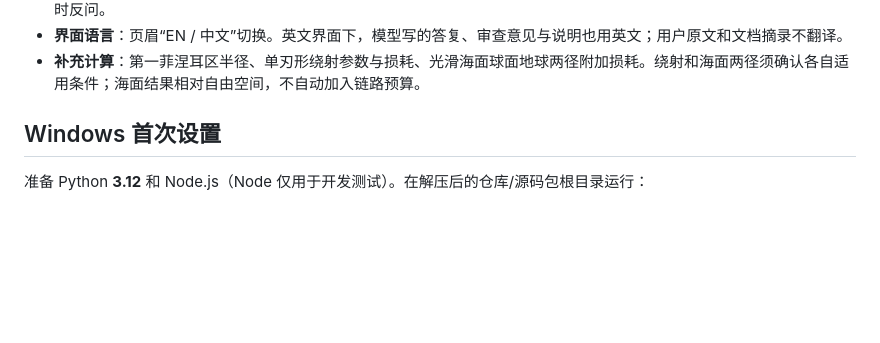
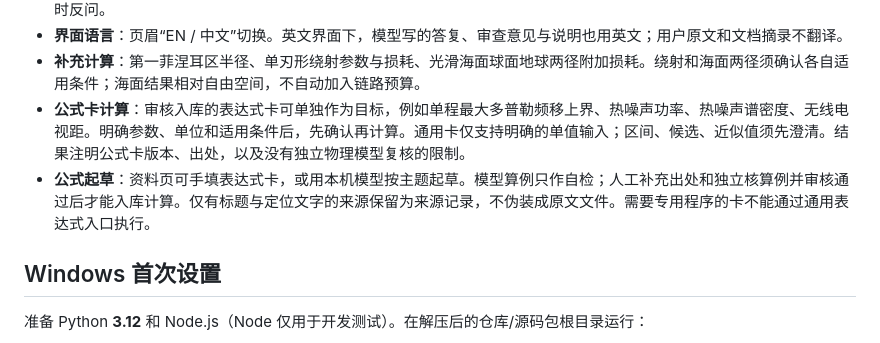
Before and after one commit to wenqizheng26/CommPlan-Agent-A-Multi-Agent-Collaborative-System-for-Communication-Planning, a Markdown page: README.md, the part around the change. Rendered like a GitHub page; blank space fills up the shorter version.

Commit message:
docs: explain reviewed formula cards and draft approval

```diff
--- a/README.md
+++ b/README.md
@@ -21,6 +21,8 @@
 - **追问**：“换 XX-200 呢”“B 站换成 C 站呢”生成新版本，确认后重新计算；结果下方对比上一版。说法含糊或没说换哪一端时反问。
 - **界面语言**：页眉“EN / 中文”切换。英文界面下，模型写的答复、审查意见与说明也用英文；用户原文和文档摘录不翻译。
 - **补充计算**：第一菲涅耳区半径、单刃形绕射参数与损耗、光滑海面球面地球两径附加损耗。绕射和海面两径须确认各自适用条件；海面结果相对自由空间，不自动加入链路预算。
+- **公式卡计算**：审核入库的表达式卡可单独作为目标，例如单程最大多普勒频移上界、热噪声功率、热噪声谱密度、无线电视距。明确参数、单位和适用条件后，先确认再计算。通用卡仅支持明确的单值输入；区间、候选、近似值须先澄清。结果注明公式卡版本、出处，以及没有独立物理模型复核的限制。
+- **公式起草**：资料页可手填表达式卡，或用本机模型按主题起草。模型算例只作自检；人工补充出处和独立核算例并审核通过后才能入库计算。仅有标题与定位文字的来源保留为来源记录，不伪装成原文文件。需要专用程序的卡不能通过通用表达式入口执行。
 
 ## Windows 首次设置
 
```
